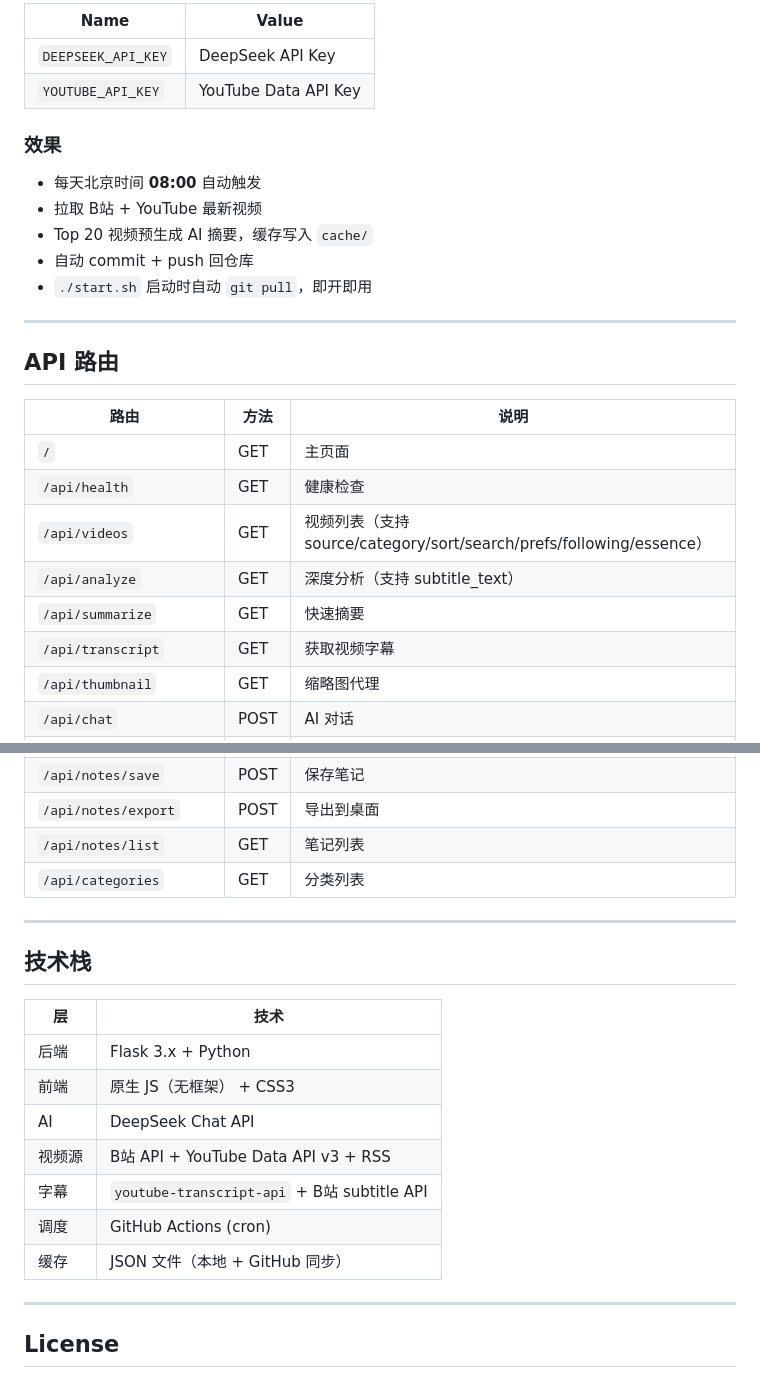
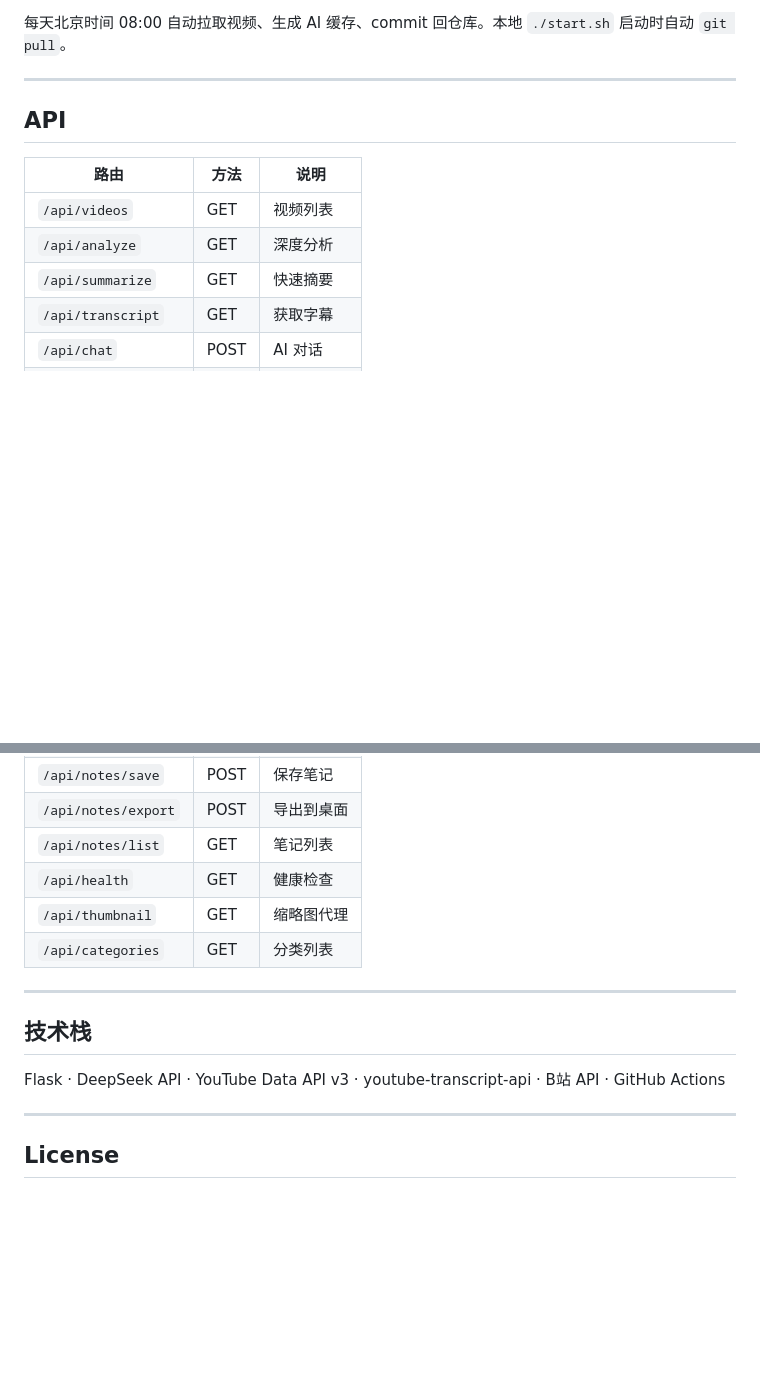
Before and after one commit to yyz197/video-curator, a Markdown page: README.md, 2 parts joined by grey strips. Rendered like a GitHub page; blank space fills up the shorter version.

```diff
--- a/README.md
+++ b/README.md
@@ -177,28 +127,14 @@ GitHub 仓库 → Settings → Secrets and variables → Actions：
 
-| Name | Value |
-|------|-------|
-| `DEEPSEEK_API_KEY` | DeepSeek API Key |
-| `YOUTUBE_API_KEY` | YouTube Data API Key |
-
-### 效果
-
-- 每天北京时间 **08:00** 自动触发
-- 拉取 B站 + YouTube 最新视频
-- Top 20 视频预生成 AI 摘要，缓存写入 `cache/`
-- 自动 commit + push 回仓库
-- `./start.sh` 启动时自动 `git pull`，即开即用
+每天北京时间 08:00 自动拉取视频、生成 AI 缓存、commit 回仓库。本地 `./start.sh` 启动时自动 `git pull`。
 
 ---
 
-## API 路由
+## API
 
 | 路由 | 方法 | 说明 |
 |------|------|------|
-| `/` | GET | 主页面 |
-| `/api/health` | GET | 健康检查 |
-| `/api/videos` | GET | 视频列表（支持 source/category/sort/search/prefs/following/essence） |
-| `/api/analyze` | GET | 深度分析（支持 subtitle_text） |
+| `/api/videos` | GET | 视频列表 |
+| `/api/analyze` | GET | 深度分析 |
 | `/api/summarize` | GET | 快速摘要 |
-| `/api/transcript` | GET | 获取视频字幕 |
-| `/api/thumbnail` | GET | 缩略图代理 |
+| `/api/transcript` | GET | 获取字幕 |
 | `/api/chat` | POST | AI 对话 |
@@ -206,21 +142,15 @@ GitHub 仓库 → Settings → Secrets and variables → Actions：
 | `/api/notes/save` | POST | 保存笔记 |
 | `/api/notes/export` | POST | 导出到桌面 |
 | `/api/notes/list` | GET | 笔记列表 |
+| `/api/health` | GET | 健康检查 |
+| `/api/thumbnail` | GET | 缩略图代理 |
 | `/api/categories` | GET | 分类列表 |
 
 ---
 
 ## 技术栈
 
-| 层 | 技术 |
-|------|------|
-| 后端 | Flask 3.x + Python |
-| 前端 | 原生 JS（无框架） + CSS3 |
-| AI | DeepSeek Chat API |
-| 视频源 | B站 API + YouTube Data API v3 + RSS |
-| 字幕 | `youtube-transcript-api` + B站 subtitle API |
-| 调度 | GitHub Actions (cron) |
-| 缓存 | JSON 文件（本地 + GitHub 同步） |
+Flask · DeepSeek API · YouTube Data API v3 · youtube-transcript-api · B站 API · GitHub Actions
 
 ---
 
```
Also changed, not shown: other parts of README.md (+60 -110 lines).
